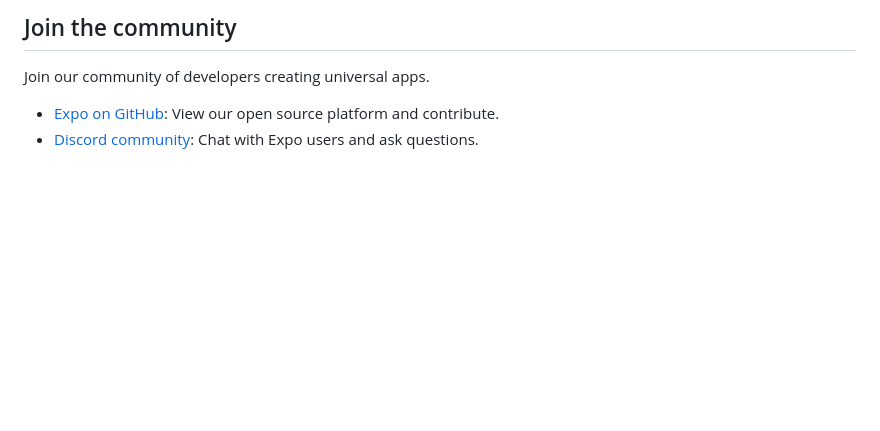
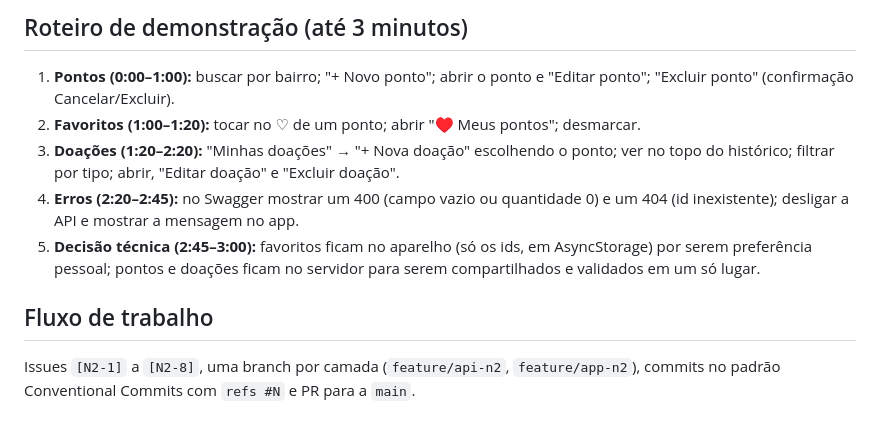
Before and after one commit to PablineSantos/instituto-mao-amiga, a Markdown page: README.md, the part around one of its changes. Rendered like a GitHub page; blank space fills up the shorter version.

Commit message:
docs: improve README structure and instructions refs #27

```diff
--- a/README.md
+++ b/README.md
@@ -78,7 +77,12 @@ To learn more about developing your project with Expo, look at the following res
 
-## Join the community
+## Roteiro de demonstração (até 3 minutos)
 
-Join our community of developers creating universal apps.
+1. **Pontos (0:00–1:00):** buscar por bairro; "+ Novo ponto"; abrir o ponto e "Editar ponto"; "Excluir ponto" (confirmação Cancelar/Excluir).
+2. **Favoritos (1:00–1:20):** tocar no ♡ de um ponto; abrir "♥ Meus pontos"; desmarcar.
+3. **Doações (1:20–2:20):** "Minhas doações" → "+ Nova doação" escolhendo o ponto; ver no topo do histórico; filtrar por tipo; abrir, "Editar doação" e "Excluir doação".
+4. **Erros (2:20–2:45):** no Swagger mostrar um 400 (campo vazio ou quantidade 0) e um 404 (id inexistente); desligar a API e mostrar a mensagem no app.
+5. **Decisão técnica (2:45–3:00):** favoritos ficam no aparelho (só os ids, em AsyncStorage) por serem preferência pessoal; pontos e doações ficam no servidor para serem compartilhados e validados em um só lugar.
 
-- [Expo on GitHub](https://github.com/expo/expo): View our open source platform and contribute.
-- [Discord community](https://chat.expo.dev): Chat with Expo users and ask questions.
+## Fluxo de trabalho
+
+Issues `[N2-1]` a `[N2-8]`, uma branch por camada (`feature/api-n2`, `feature/app-n2`), commits no padrão Conventional Commits com `refs #N` e PR para a `main`.
```
Also changed, not shown: other parts of README.md (+52 -53 lines).
